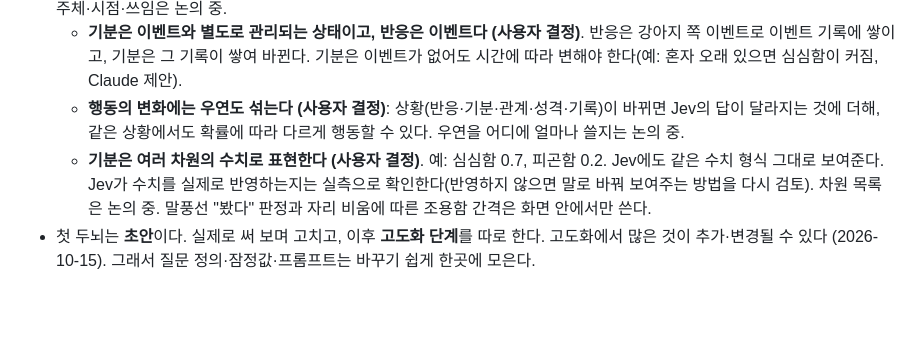
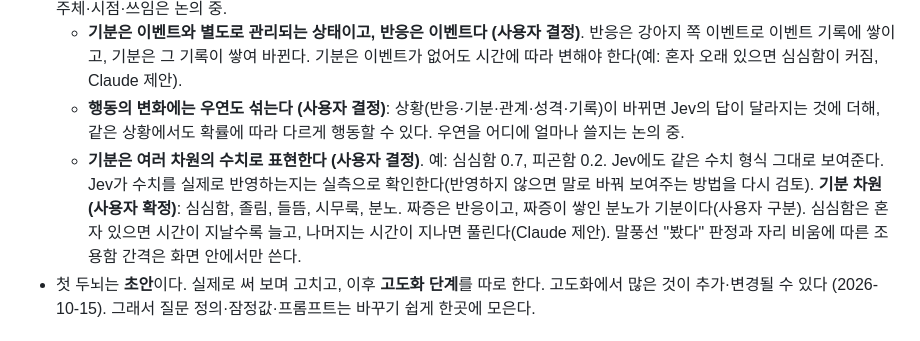
Before and after one commit to HEOSEONGILml/AssistantChatBot, a Markdown page: docs/vision.md, the part around the change. GitHub-like rendering; blank space fills up the shorter version.

Commit message:
docs(vision): 기분 차원 5개
Co-Authored-By: Claude Opus 5.5 <noreply@anthropic.com>

```diff
--- a/docs/vision.md
+++ b/docs/vision.md
@@ -30,7 +30,7 @@
 - **변하는 것의 층 (2026-10-15 사용자 확정)**: 반응(초, 이벤트 하나에 대한 즉각 반응. 예: 놀람·반가움·짜증) / 기분(분~시간, 쌓여서 깔린 상태. 예: 심심함·피곤함·들뜸·시무룩) / 관계(일~주) / 성격(주~월). 반응과 기분은 따로 둔다. 기분이 반응을 물들이고, 반응이 쌓여 기분을 바꾼다(Claude 설명, 사용자 동의). 기존 감정 7개는 반응과 기분으로 나눠 다시 정한다. 각 층의 표현·변화 주체·시점·쓰임은 논의 중.
   - **기분은 이벤트와 별도로 관리되는 상태이고, 반응은 이벤트다 (사용자 결정)**. 반응은 강아지 쪽 이벤트로 이벤트 기록에 쌓이고, 기분은 그 기록이 쌓여 바뀐다. 기분은 이벤트가 없어도 시간에 따라 변해야 한다(예: 혼자 오래 있으면 심심함이 커짐, Claude 제안).
   - **행동의 변화에는 우연도 섞는다 (사용자 결정)**: 상황(반응·기분·관계·성격·기록)이 바뀌면 Jev의 답이 달라지는 것에 더해, 같은 상황에서도 확률에 따라 다르게 행동할 수 있다. 우연을 어디에 얼마나 쓸지는 논의 중.
-  - **기분은 여러 차원의 수치로 표현한다 (사용자 결정)**. 예: 심심함 0.7, 피곤함 0.2. Jev에도 같은 수치 형식 그대로 보여준다. Jev가 수치를 실제로 반영하는지는 실측으로 확인한다(반영하지 않으면 말로 바꿔 보여주는 방법을 다시 검토). 차원 목록은 논의 중. 말풍선 "봤다" 판정과 자리 비움에 따른 조용함 간격은 화면 안에서만 쓴다.
+  - **기분은 여러 차원의 수치로 표현한다 (사용자 결정)**. 예: 심심함 0.7, 피곤함 0.2. Jev에도 같은 수치 형식 그대로 보여준다. Jev가 수치를 실제로 반영하는지는 실측으로 확인한다(반영하지 않으면 말로 바꿔 보여주는 방법을 다시 검토). **기분 차원 (사용자 확정)**: 심심함, 졸림, 들뜸, 시무룩, 분노. 짜증은 반응이고, 짜증이 쌓인 분노가 기분이다(사용자 구분). 심심함은 혼자 있으면 시간이 지날수록 늘고, 나머지는 시간이 지나면 풀린다(Claude 제안). 말풍선 "봤다" 판정과 자리 비움에 따른 조용함 간격은 화면 안에서만 쓴다.
 - 첫 두뇌는 **초안**이다. 실제로 써 보며 고치고, 이후 **고도화 단계**를 따로 한다. 고도화에서 많은 것이 추가·변경될 수 있다 (2026-10-15). 그래서 질문 정의·잠정값·프롬프트는 바꾸기 쉽게 한곳에 모은다.
 
 ## Windows 표시 방식 (확정, 2026-10-14)
```
